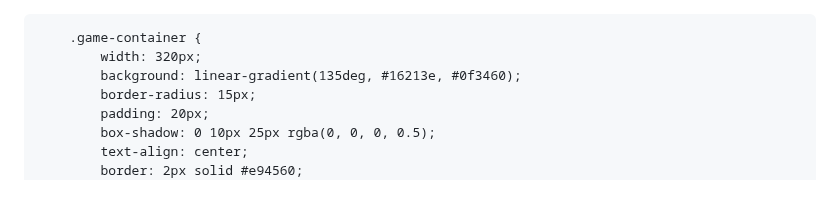
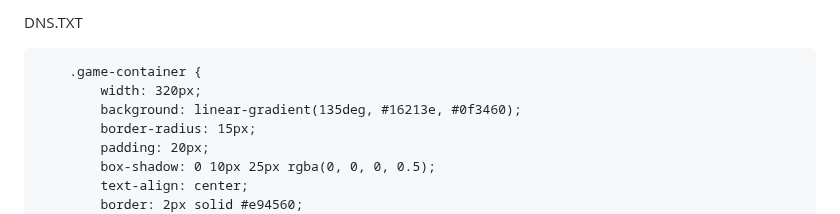
Before and after one commit to froizy1283/Kaz, a Markdown page: README.md, the part around the change. Rendered like a GitHub page.

```diff
--- a/README.md
+++ b/README.md
@@ -1,3 +1,4 @@
+DNS.TXT
 <!DOCTYPE html>
 <html lang="ru">
 <head>
```
